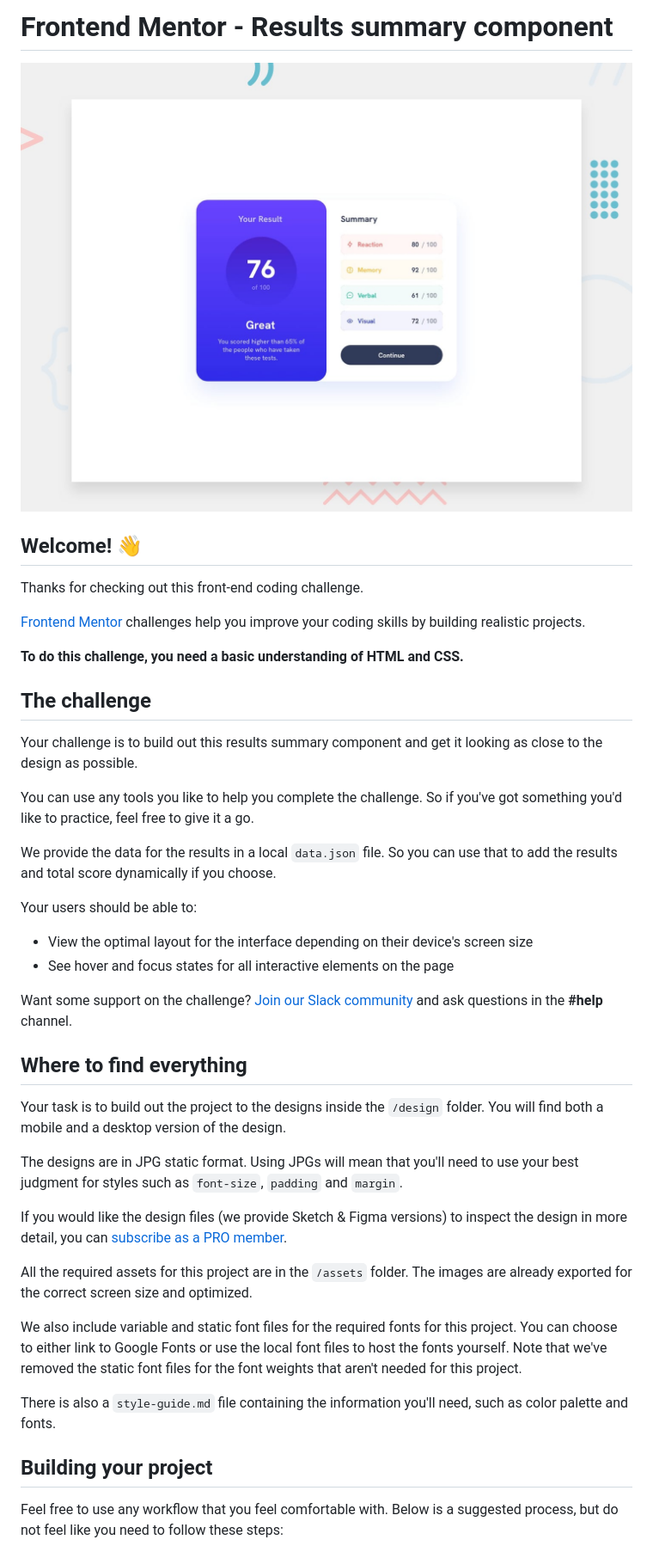
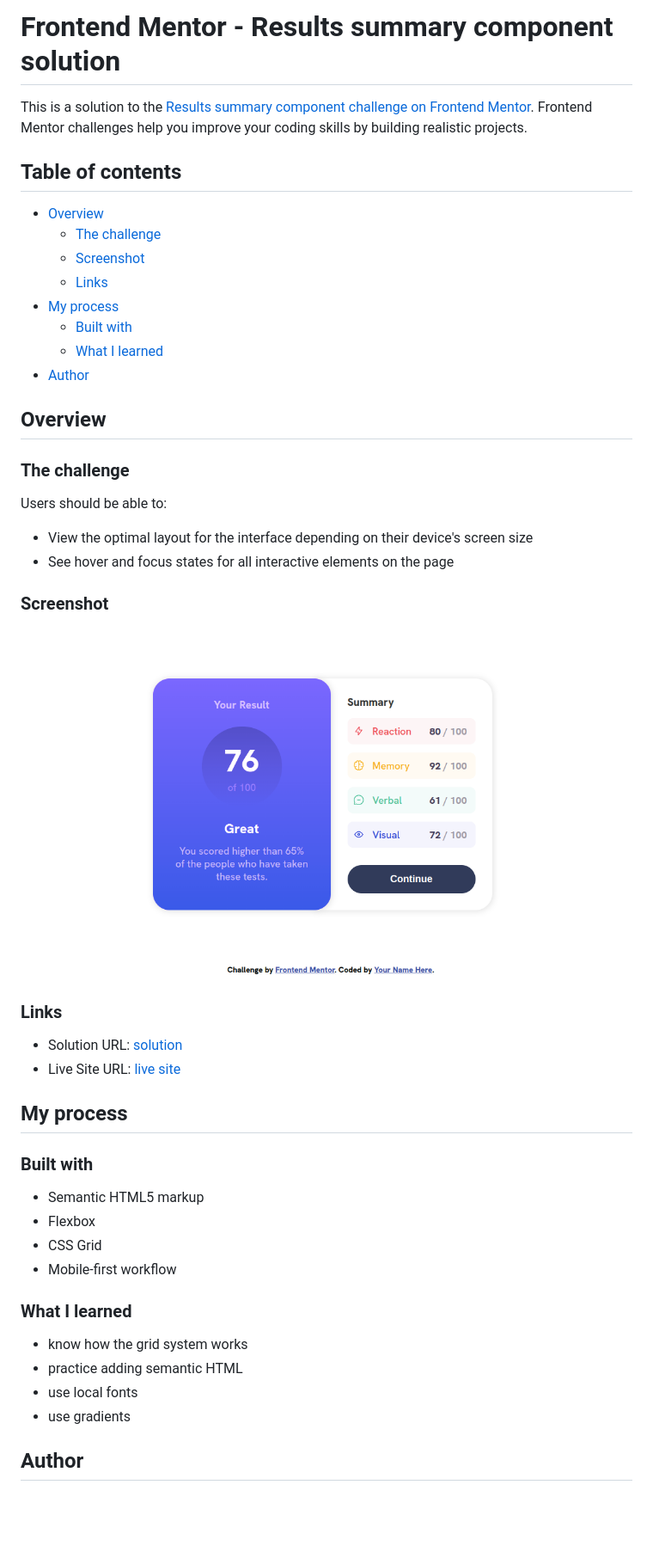
Before and after one commit to Ahmed-Seleem01/results-summary-component, a Markdown page: README.md, the part around the change printed below. Shown: that part at 86% size. GitHub-like rendering; pictures changed too: summary.png (added); blank space fills up the shorter version.

Commit message:
Update README and upload screenshot

```diff
--- a/README.md
+++ b/README.md
@@ -1,45 +1,51 @@
-# Frontend Mentor - Results summary component
+# Frontend Mentor - Results summary component solution
 
-![Design preview for the Results summary component coding challenge](./design/desktop-preview.jpg)
+This is a solution to the [Results summary component challenge on Frontend Mentor](https://www.frontendmentor.io/challenges/results-summary-component-CE_K6s0maV). Frontend Mentor challenges help you improve your coding skills by building realistic projects.
 
-## Welcome! 👋
+## Table of contents
 
-Thanks for checking out this front-end coding challenge.
+- [Overview](#overview)
+  - [The challenge](#the-challenge)
+  - [Screenshot](#screenshot)
+  - [Links](#links)
+- [My process](#my-process)
+  - [Built with](#built-with)
+  - [What I learned](#what-i-learned)
+- [Author](#author)
 
-[Frontend Mentor](https://www.frontendmentor.io) challenges help you improve your coding skills by building realistic projects.
+## Overview
 
-**To do this challenge, you need a basic understanding of HTML and CSS.**
+### The challenge
 
-## The challenge
-
-Your challenge is to build out this results summary component and get it looking as close to the design as possible.
-
-You can use any tools you like to help you complete the challenge. So if you've got something you'd like to practice, feel free to give it a go.
-
-We provide the data for the results in a local `data.json` file. So you can use that to add the results and total score dynamically if you choose.
-
-Your users should be able to:
+Users should be able to:
 
 - View the optimal layout for the interface depending on their device's screen size
 - See hover and focus states for all interactive elements on the page
 
-Want some support on the challenge? [Join our Slack community](https://www.frontendmentor.io/slack) and ask questions in the **#help** channel.
+### Screenshot
 
-## Where to find everything
+![screenshot](./summary.png)
 
-Your task is to build out the project to the designs inside the `/design` folder. You will find both a mobile and a desktop version of the design.
+### Links
 
-The designs are in JPG static format. Using JPGs will mean that you'll need to use your best judgment for styles such as `font-size`, `padding` and `margin`.
+- Solution URL: [solution](https://github.com/Ahmed-Seleem01/results-summary-component)
+- Live Site URL: [live site](https://ahmed-seleem01.github.io/results-summary-component/)
 
-If you would like the design files (we provide Sketch & Figma versions) to inspect the design in more detail, you can [subscribe as a PRO member](https://www.frontendmentor.io/pro).
+## My process
 
-All the required assets for this project are in the `/assets` folder. The images are already exported for the correct screen size and optimized.
+### Built with
 
-We also include variable and static font files for the required fonts for this project. You can choose to either link to Google Fonts or use the local font files to host the fonts yourself. Note that we've removed the static font files for the font weights that aren't needed for this project.
+- Semantic HTML5 markup
+- Flexbox
+- CSS Grid
+- Mobile-first workflow
 
-There is also a `style-guide.md` file containing the information you'll need, such as color palette and fonts.
+### What I learned
 
-## Building your project
+- know how the grid system works
+- practice adding semantic HTML
+- use local fonts
+- use gradients
 
-Feel free to use any workflow that you feel comfortable with. Below is a suggested process, but do not feel like you need to follow these steps:
+## Author
 
```
Also changed, not shown: other parts of README.md (+1 -51 lines), README-template.md (deleted, +0 -111 lines).
